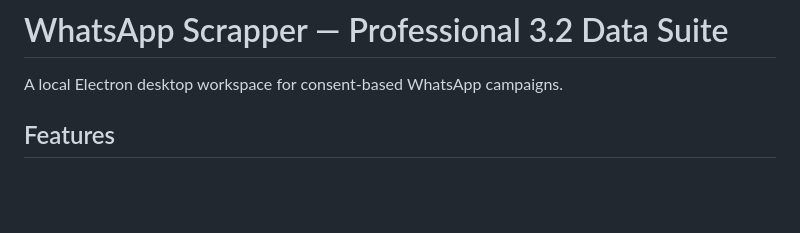
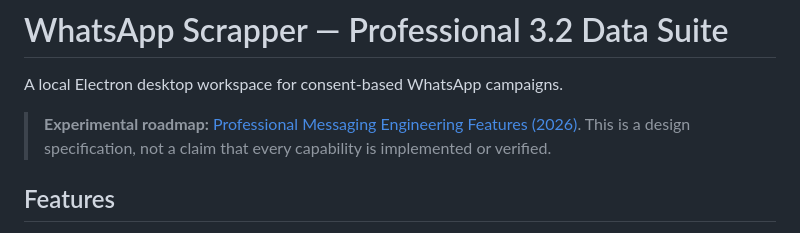
Before and after one commit to galaxyuniversity900-oss/Whatsapp-scrapper, a Markdown page: README.md, the part around the change. GitHub-like rendering; blank space fills up the shorter version.

Commit message:
docs: link experimental messaging engineering roadmap

```diff
--- a/README.md
+++ b/README.md
@@ -1,6 +1,8 @@
 # WhatsApp Scrapper — Professional 3.2 Data Suite
 
 A local Electron desktop workspace for consent-based WhatsApp campaigns.
+
+> **Experimental roadmap:** [Professional Messaging Engineering Features (2026)](docs/EXPERIMENTAL_MESSAGING_ENGINEERING.md). This is a design specification, not a claim that every capability is implemented or verified.
 
 ## Features
 - Multiple WhatsApp Web sessions using `whatsapp-web.js` + `LocalAuth`.
```
